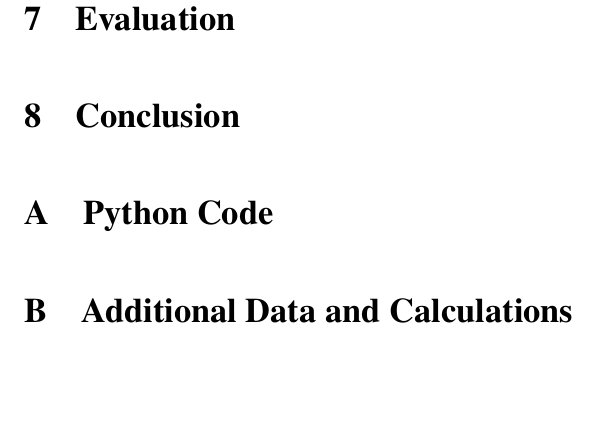
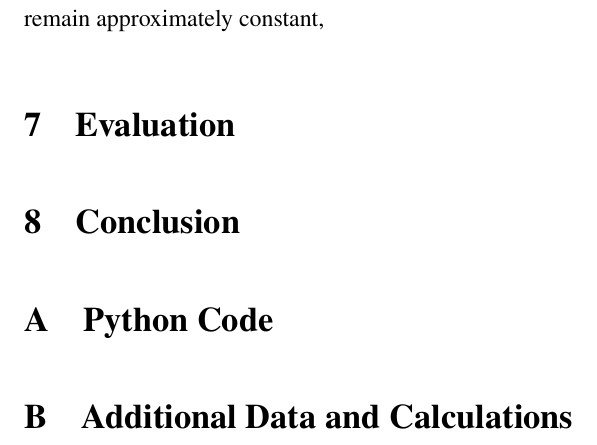
Before and after one commit to 18190716631-source/quantum-tunnelling-proposal, a LaTeX document (main.tex): part of page 16 of 18, cut at the place of the change, the shorter picture padded with empty space. Compiled offline with pdfLaTeX.

Commit message:
Updates from Overleaf

```diff
--- a/main.tex
+++ b/main.tex
@@ -519,6 +519,7 @@ with a coefficient of determination of
 
 \section{Discussion}
 
+ remain approximately constant,
 \section{Evaluation}
 
 \section{Conclusion}
```
